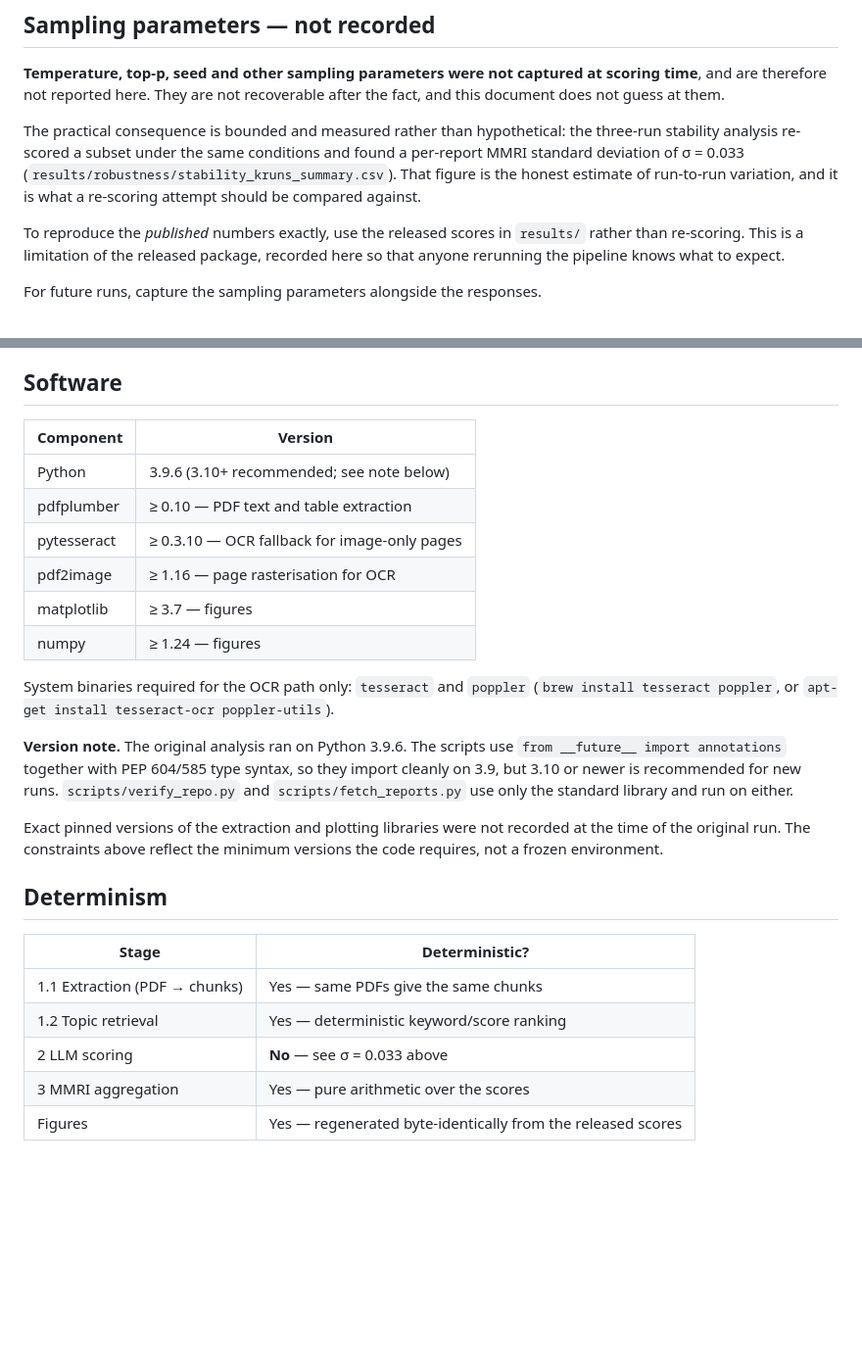
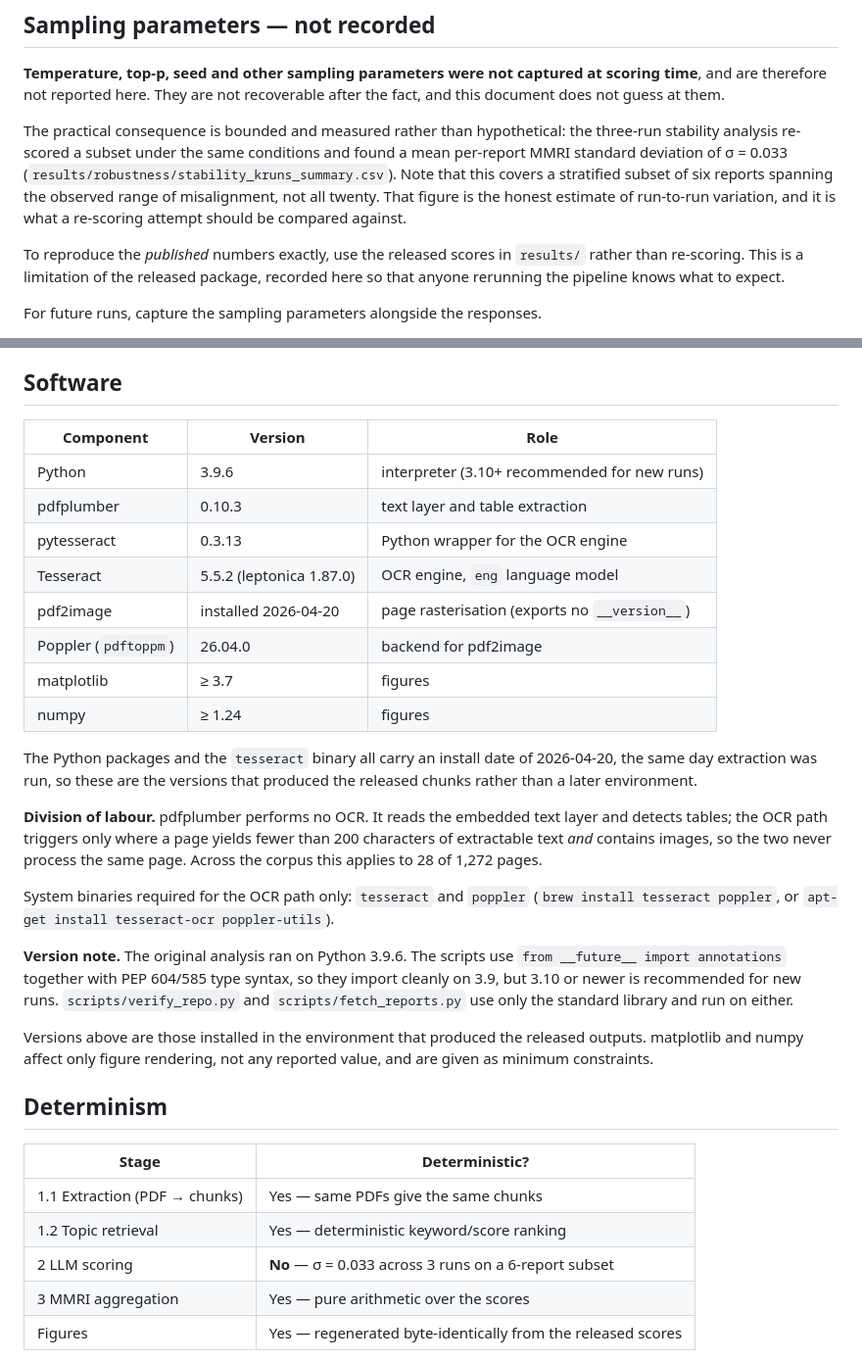
Before and after one commit to Inspiring-Ming/Quantifying-Materiality-Misalignment-Risk-, a Markdown page: docs/ENVIRONMENT.md, 2 parts joined by grey strips. Shown at 98% size. GitHub-like rendering; blank space fills up the shorter version.

Commit message:
Record the exact OCR stack and qualify the stability estimate
Documents the OCR implementation for the reproducibility audit: pages are
rasterised by pdf2image over Poppler 26.04.0 and read by Tesseract 5.5.2 via
pytesseract 0.3.13, using the English language model. The Python packages and
the tesseract binary all carry an install date matching the day extraction ran,
so these are the versions that produced the released chunks. Notes that
pdfplumber performs no OCR: it handles the text layer and tables, and the OCR
path triggers only on pages below the character threshold that contain images.

Also qualifies sigma = 0.033 wherever it appears. It is a mean over three runs
on a stratified subset of six reports, not the full corpus, and the previous
wording could be read as corpus-wide.

```diff
--- a/docs/ENVIRONMENT.md
+++ b/docs/ENVIRONMENT.md
@@ -22,10 +22,11 @@ after the fact, and this document does not guess at them.
 
 The practical consequence is bounded and measured rather than hypothetical: the
 three-run stability analysis re-scored a subset under the same conditions and
-found a per-report MMRI standard deviation of σ = 0.033
-(`results/robustness/stability_kruns_summary.csv`). That figure is the honest
-estimate of run-to-run variation, and it is what a re-scoring attempt should be
-compared against.
+found a mean per-report MMRI standard deviation of σ = 0.033
+(`results/robustness/stability_kruns_summary.csv`). Note that this covers a
+stratified subset of six reports spanning the observed range of misalignment,
+not all twenty. That figure is the honest estimate of run-to-run variation, and
+it is what a re-scoring attempt should be compared against.
 
 To reproduce the *published* numbers exactly, use the released scores in
 `results/` rather than re-scoring. This is a limitation of the released package,
@@ -50,14 +51,25 @@ rerun the aggregation.
 
 ## Software
 
-| Component | Version |
-|---|---|
-| Python | 3.9.6 (3.10+ recommended; see note below) |
-| pdfplumber | ≥ 0.10 — PDF text and table extraction |
-| pytesseract | ≥ 0.3.10 — OCR fallback for image-only pages |
-| pdf2image | ≥ 1.16 — page rasterisation for OCR |
-| matplotlib | ≥ 3.7 — figures |
-| numpy | ≥ 1.24 — figures |
+| Component | Version | Role |
+|---|---|---|
+| Python | 3.9.6 | interpreter (3.10+ recommended for new runs) |
+| pdfplumber | 0.10.3 | text layer and table extraction |
+| pytesseract | 0.3.13 | Python wrapper for the OCR engine |
+| Tesseract | 5.5.2 (leptonica 1.87.0) | OCR engine, `eng` language model |
+| pdf2image | installed 2026-04-20 | page rasterisation (exports no `__version__`) |
+| Poppler (`pdftoppm`) | 26.04.0 | backend for pdf2image |
+| matplotlib | ≥ 3.7 | figures |
+| numpy | ≥ 1.24 | figures |
+
+The Python packages and the `tesseract` binary all carry an install date of
+2026-04-20, the same day extraction was run, so these are the versions that
+produced the released chunks rather than a later environment.
+
+**Division of labour.** pdfplumber performs no OCR. It reads the embedded text
+layer and detects tables; the OCR path triggers only where a page yields fewer
+than 200 characters of extractable text *and* contains images, so the two never
+process the same page. Across the corpus this applies to 28 of 1,272 pages.
 
 System binaries required for the OCR path only: `tesseract` and `poppler`
 (`brew install tesseract poppler`, or `apt-get install tesseract-ocr
@@ -69,9 +81,9 @@ they import cleanly on 3.9, but 3.10 or newer is recommended for new runs.
 `scripts/verify_repo.py` and `scripts/fetch_reports.py` use only the standard
 library and run on either.
 
-Exact pinned versions of the extraction and plotting libraries were not recorded
-at the time of the original run. The constraints above reflect the minimum
-versions the code requires, not a frozen environment.
+Versions above are those installed in the environment that produced the released
+outputs. matplotlib and numpy affect only figure rendering, not any reported
+value, and are given as minimum constraints.
 
 ## Determinism
 
@@ -79,7 +91,7 @@ versions the code requires, not a frozen environment.
 |---|---|
 | 1.1 Extraction (PDF → chunks) | Yes — same PDFs give the same chunks |
 | 1.2 Topic retrieval | Yes — deterministic keyword/score ranking |
-| 2 LLM scoring | **No** — see σ = 0.033 above |
+| 2 LLM scoring | **No** — σ = 0.033 across 3 runs on a 6-report subset |
 | 3 MMRI aggregation | Yes — pure arithmetic over the scores |
 | Figures | Yes — regenerated byte-identically from the released scores |
 
```
Also changed, not shown: README.md (+4 -3 lines), docs/KNOWN_ISSUES.md (+5 -3 lines).
